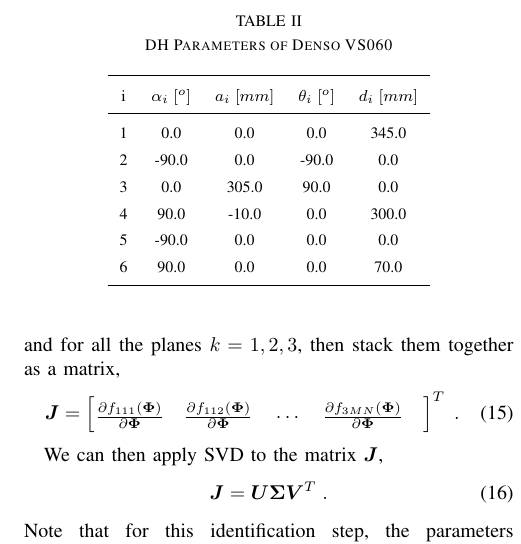
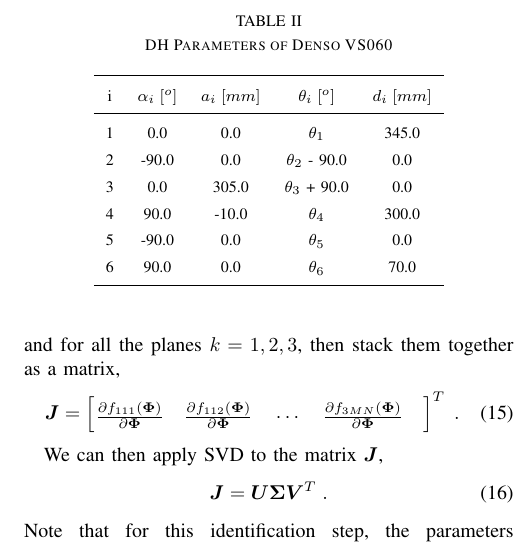
Before and after one commit to teguhSL/iros_calib_2018, a LaTeX paper (main.tex, which reads sections/method.tex): part of one column of page 5 of 7, cut so that both start at the same text. Compiled offline with pdfLaTeX.

Commit message:
minor edit

```diff
--- a/sections/method.tex
+++ b/sections/method.tex
@@ -147,12 +147,12 @@
 \toprule
 i &  \textbf{$\alpha_i \;[^o]$} & \textbf{$a_i \;[mm]$} &  \textbf{$\theta_i \;[^o]$}  & \textbf{$d_i \;[mm]$}\\
 \midrule
-1 & 0.0 & 0.0 & 0.0 & 345.0\\
-2 & -90.0 & 0.0 & -90.0 & 0.0\\
-3 & 0.0 & 305.0 & 90.0 & 0.0\\
-4 & 90.0 & -10.0 & 0.0 & 300.0\\
-5 & -90.0 & 0.0 & 0.0 & 0.0\\
-6 & 90.0 & 0.0 & 0.0 & 70.0\\
+1 & 0.0 & 0.0 & $\theta_1$ & 345.0\\
+2 & -90.0 & 0.0 & $\theta_2$ - 90.0 & 0.0\\
+3 & 0.0 & 305.0 & $\theta_3$ + 90.0 & 0.0\\
+4 & 90.0 & -10.0 & $\theta_4$ & 300.0\\
+5 & -90.0 & 0.0 & $\theta_5$ & 0.0\\
+6 & 90.0 & 0.0 & $\theta_6$ & 70.0\\
 \bottomrule
 \end{tabular}
 \end{table}
```
Also changed, not shown: references.bib (+7 -0 lines), sections/method.tex (2 more changed lines).
